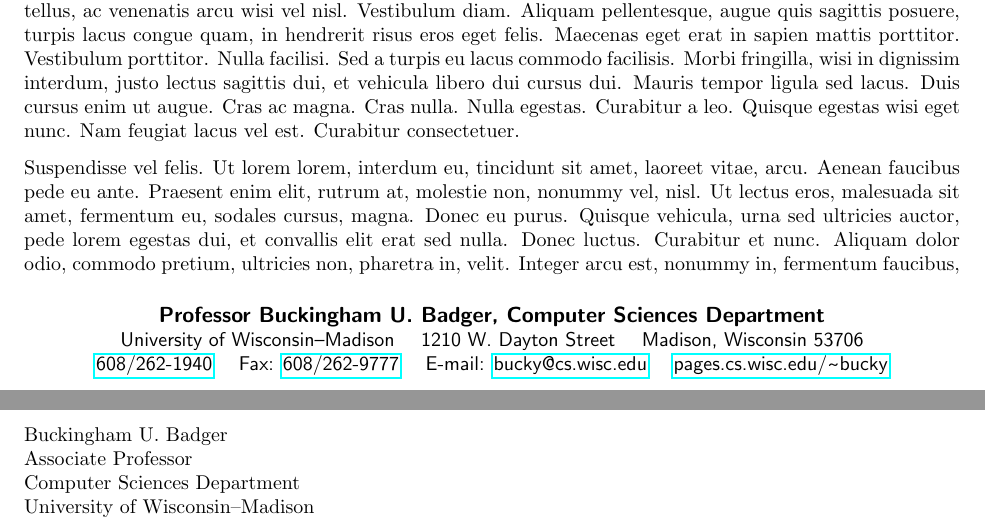
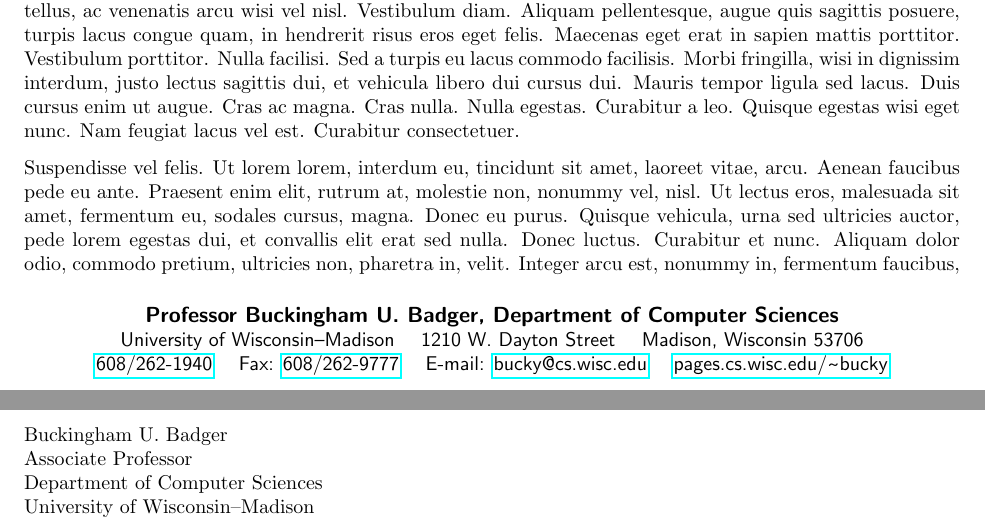
Before and after one commit to liblit/uw-cs-letterhead, a LaTeX letter (example.tex, which reads uw-letterhead.cls): two parts of pages 1 and 3 of 3, joined at a grey line, cut so that both start at the same text. Compiled offline with pdfLaTeX.

Commit message:
Use the department's proper formal name.

```diff
--- a/example.tex
+++ b/example.tex
@@ -9,7 +9,7 @@
 \signature{%
   Buckingham U. Badger \\
   Associate Professor \\
-  Computer Sciences Department \\
+  Department of Computer Sciences \\
   University of Wisconsin--Madison}
 
 \begin{letter}{}
--- a/uw-letterhead.cls
+++ b/uw-letterhead.cls
@@ -44,7 +44,7 @@
 
       \textbf{%
         \ifcsempty{fromname}{}{\fromname, }%
-        Computer Sciences Department}
+        Department of Computer Sciences}
 
       \fontsize{10}{12}\selectfont
 
```
Also changed, not shown: README.md.
